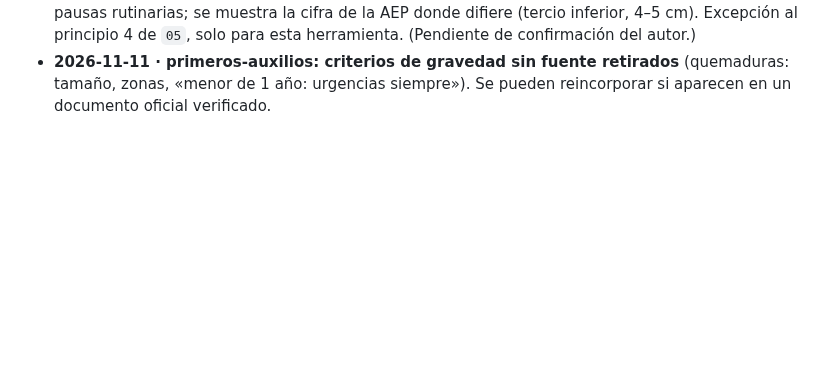
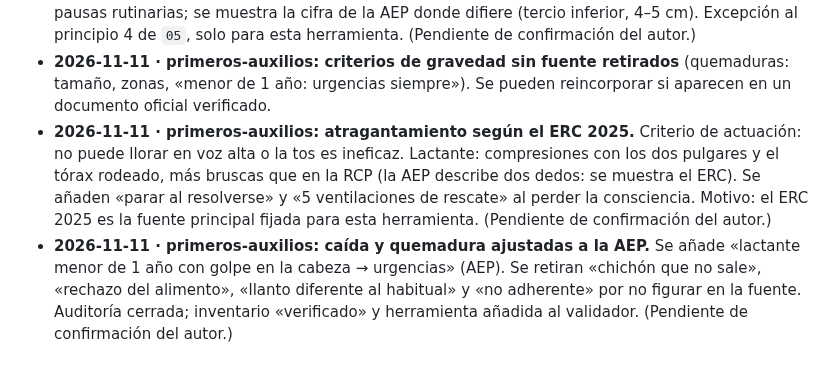
Before and after one commit to anonymit-project/babyFAQ, a Markdown page: docs/09-decisiones.md, the part around the change. Drawn GitHub-style; blank space fills up the shorter version.

```diff
--- a/docs/09-decisiones.md
+++ b/docs/09-decisiones.md
@@ -45,3 +45,5 @@ Formato: fecha · decisión · motivo. Añadir al final; no borrar decisiones an
 - **2026-11-11 · Fuentes en PDF: verificación manual con aviso.** `validate-sources.mjs` no lee PDF: para esas fuentes emite un aviso («!») en lugar de error y el autor comprueba la cita a mano. Motivo: el validador solo lee HTML.
 - **2026-11-11 · primeros-auxilios: en RCP, si ERC 2025 y AEP discrepan, se aplica el ERC 2025** (la AEP sigue el ERC 2015): dos pulgares en lactante, ventilación hasta elevar el tórax, sin pausas rutinarias; se muestra la cifra de la AEP donde difiere (tercio inferior, 4–5 cm). Excepción al principio 4 de `05`, solo para esta herramienta. (Pendiente de confirmación del autor.)
 - **2026-11-11 · primeros-auxilios: criterios de gravedad sin fuente retirados** (quemaduras: tamaño, zonas, «menor de 1 año: urgencias siempre»). Se pueden reincorporar si aparecen en un documento oficial verificado.
+- **2026-11-11 · primeros-auxilios: atragantamiento según el ERC 2025.** Criterio de actuación: no puede llorar en voz alta o la tos es ineficaz. Lactante: compresiones con los dos pulgares y el tórax rodeado, más bruscas que en la RCP (la AEP describe dos dedos: se muestra el ERC). Se añaden «parar al resolverse» y «5 ventilaciones de rescate» al perder la consciencia. Motivo: el ERC 2025 es la fuente principal fijada para esta herramienta. (Pendiente de confirmación del autor.)
+- **2026-11-11 · primeros-auxilios: caída y quemadura ajustadas a la AEP.** Se añade «lactante menor de 1 año con golpe en la cabeza → urgencias» (AEP). Se retiran «chichón que no sale», «rechazo del alimento», «llanto diferente al habitual» y «no adherente» por no figurar en la fuente. Auditoría cerrada; inventario «verificado» y herramienta añadida al validador. (Pendiente de confirmación del autor.)
```
